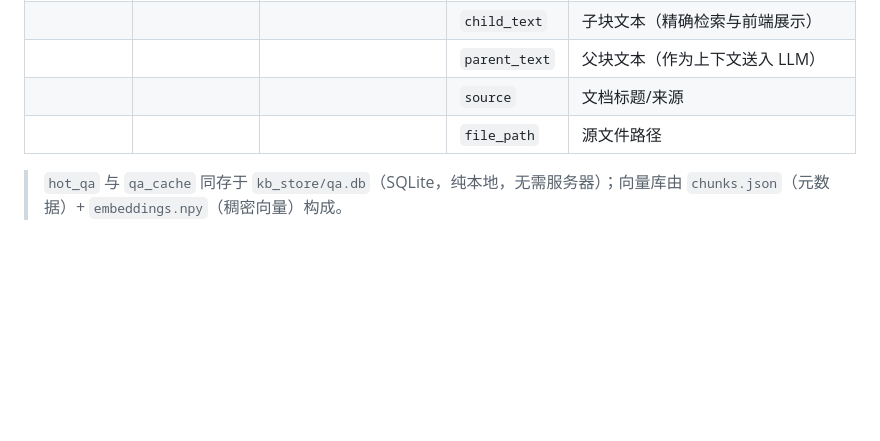
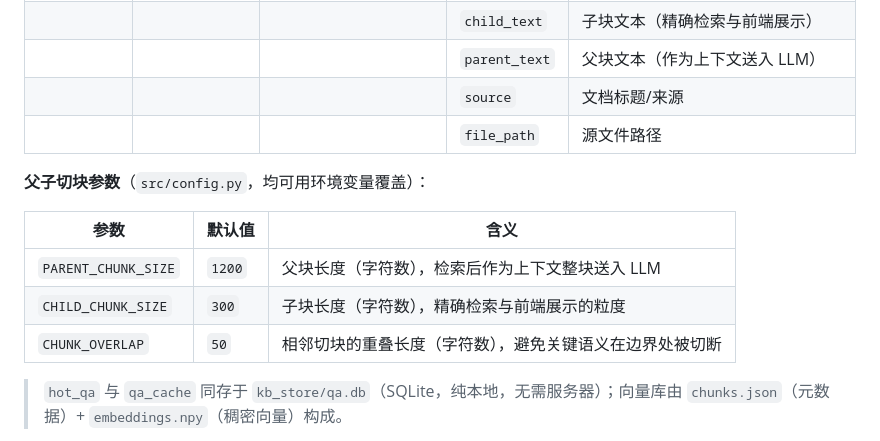
Before and after one commit to Barry-Wuu/FixRAG, a Markdown page: README.md, the part around the change. Drawn GitHub-style; blank space fills up the shorter version.

Commit message:
docs: 补充父子切块块长（parent=1200/child=300）与 overlap=50 说明

```diff
--- a/README.md
+++ b/README.md
@@ -271,6 +271,14 @@ D:\models\fixrag\
 | | | | `source` | 文档标题/来源 |
 | | | | `file_path` | 源文件路径 |
 
+**父子切块参数**（`src/config.py`，均可用环境变量覆盖）：
+
+| 参数 | 默认值 | 含义 |
+| --- | --- | --- |
+| `PARENT_CHUNK_SIZE` | `1200` | 父块长度（字符数），检索后作为上下文整块送入 LLM |
+| `CHILD_CHUNK_SIZE` | `300` | 子块长度（字符数），精确检索与前端展示的粒度 |
+| `CHUNK_OVERLAP` | `50` | 相邻切块的重叠长度（字符数），避免关键语义在边界处被切断 |
+
 > `hot_qa` 与 `qa_cache` 同存于 `kb_store/qa.db`（SQLite，纯本地，无需服务器）；向量库由 `chunks.json`（元数据）+ `embeddings.npy`（稠密向量）构成。
 
 **向量索引算法**：`kb_store` 不依赖 FAISS / HNSW / 倒排索引等第三方向量库，采用「稠密全量遍历 + 稀疏 BM25」双路检索，再经 RRF 融合重排：
```
